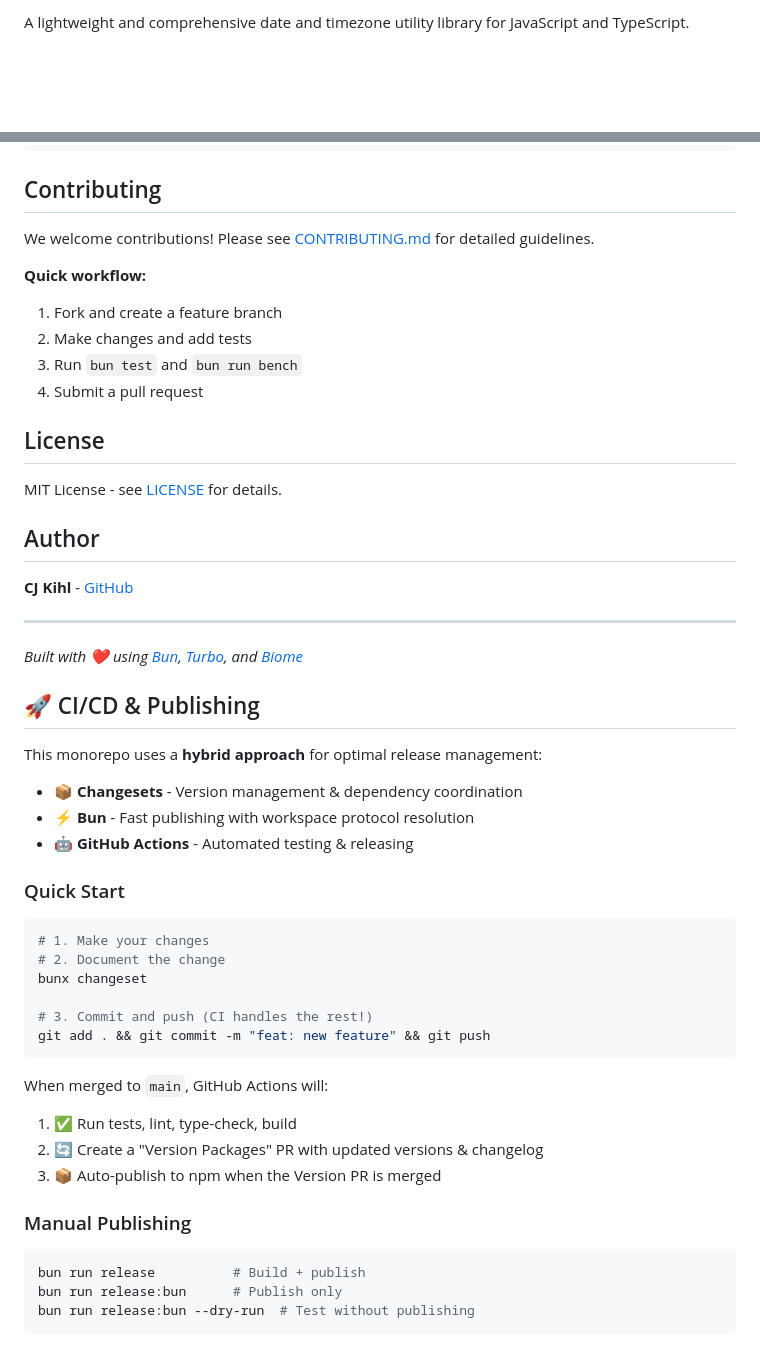
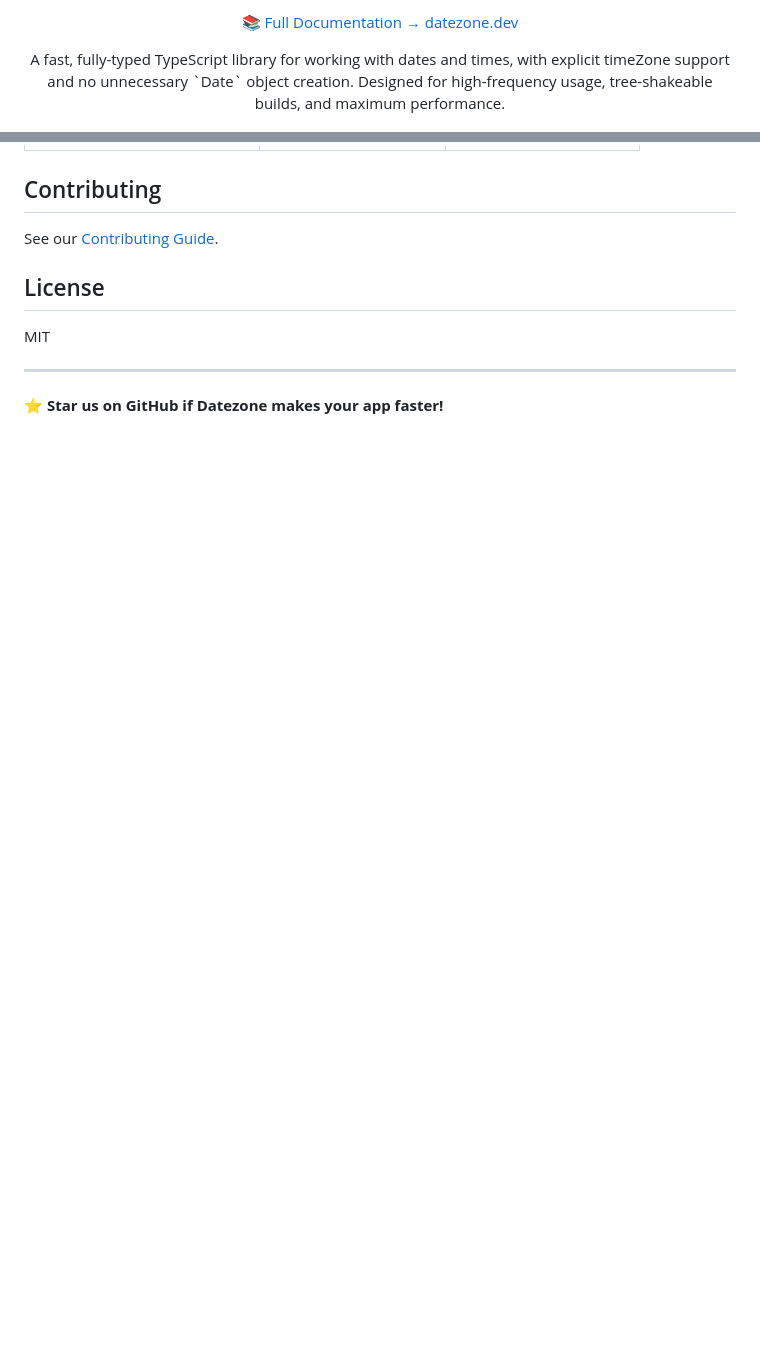
Before and after one commit to cjkihl/datezone, a Markdown page: README.md, 2 parts joined by grey strips. Rendered like a GitHub page; blank space fills up the shorter version.

````diff
--- a/README.md
+++ b/README.md
@@ -2,3 +7,11 @@
 
-A lightweight and comprehensive date and timezone utility library for JavaScript and TypeScript.
+<!-- Full Documentation Link -->
+<p align="center">
+  <a href="https://datezone.dev" style="font-size:1.2em; font-weight:bold; background:#f5f5f5; padding:0.5em 1.5em; border-radius:8px; display:inline-block; text-decoration:none; color:#222; margin-bottom:1em;">
+    📚 Full Documentation → datezone.dev
+  </a>
+</p>
+<p align="center">
+ A fast, fully-typed TypeScript library for working with dates and times, with explicit timeZone support and no unnecessary `Date` object creation. Designed for high-frequency usage, tree-shakeable builds, and maximum performance.
+</p>
 
@@ -94,54 +96,12 @@ datezone/
 
 ## Contributing
 
-We welcome contributions! Please see [CONTRIBUTING.md](./CONTRIBUTING.md) for detailed guidelines.
-
-**Quick workflow:**
-1. Fork and create a feature branch
-2. Make changes and add tests
-3. Run `bun test` and `bun run bench`
-4. Submit a pull request
+See our [Contributing Guide](https://github.com/cjkihl/datezone/blob/main/packages/datezone/CONTRIBUTING.md).
 
 ## License
 
-MIT License - see [LICENSE](./LICENSE) for details.
-
-## Author
-
-**CJ Kihl** - [GitHub](https://github.com/cjkihl)
+MIT
 
 ---
 
-*Built with ❤️ using [Bun](https://bun.sh/), [Turbo](https://turbo.build/), and [Biome](https://biomejs.dev/)*
-
-## 🚀 CI/CD & Publishing
-
-This monorepo uses a **hybrid approach** for optimal release management:
-
-- **📦 Changesets** - Version management & dependency coordination
-- **⚡ Bun** - Fast publishing with workspace protocol resolution
-- **🤖 GitHub Actions** - Automated testing & releasing
-
-### Quick Start
-
-```bash
-# 1. Make your changes
-# 2. Document the change
-bunx changeset
-
-# 3. Commit and push (CI handles the rest!)
-git add . && git commit -m "feat: new feature" && git push
-```
-
-When merged to `main`, GitHub Actions will:
-1. ✅ Run tests, lint, type-check, build
-2. 🔄 Create a "Version Packages" PR with updated versions & changelog
-3. 📦 Auto-publish to npm when the Version PR is merged
-
-### Manual Publishing
-
-```bash
-bun run release          # Build + publish
-bun run release:bun      # Publish only
-bun run release:bun --dry-run  # Test without publishing
-```
+**⭐ Star us on GitHub if Datezone makes your app faster!**
````
Also changed, not shown: other parts of README.md (+67 -73 lines).
